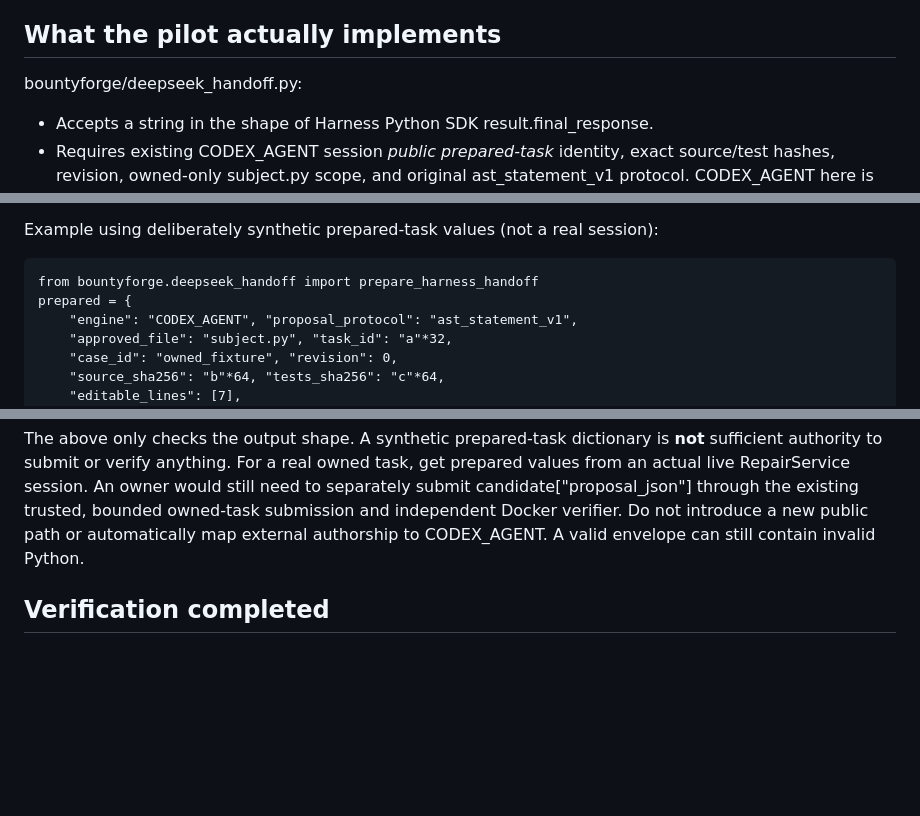
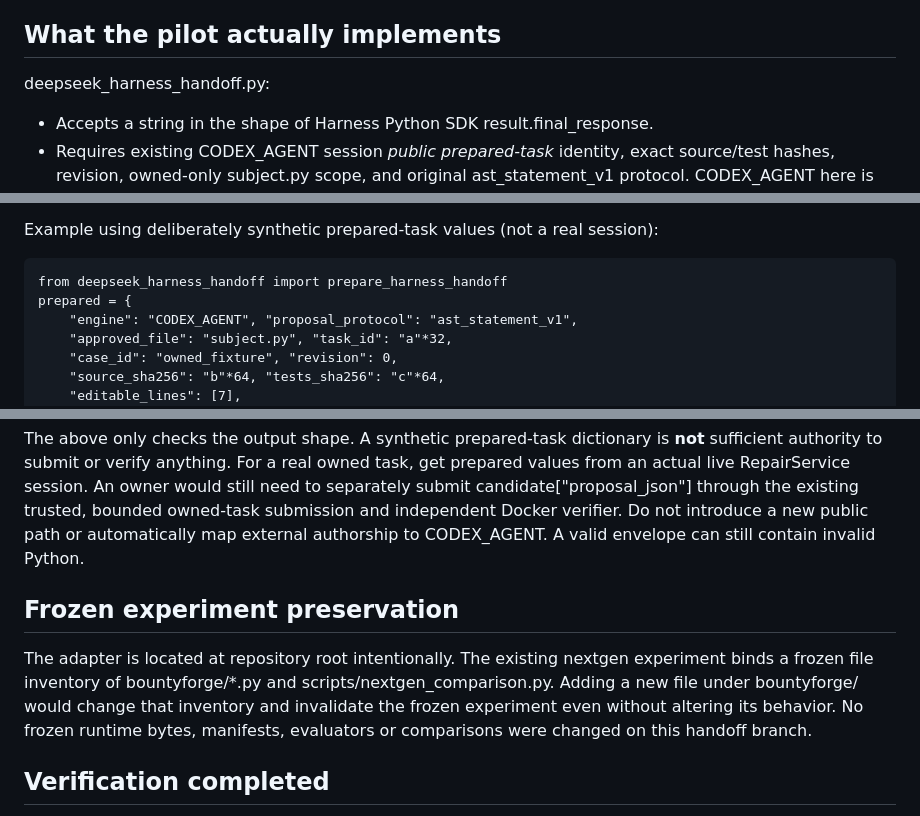
Before and after one commit to Ledgercorp/BountyForge, a Markdown page: docs/DEEPSEEK_HARNESS_HANDOFF.md, 3 parts joined by grey strips. GitHub-like rendering; blank space fills up the shorter version.

Commit message:
docs: explain frozen hash inventory preservation

```diff
--- a/docs/DEEPSEEK_HARNESS_HANDOFF.md
+++ b/docs/DEEPSEEK_HARNESS_HANDOFF.md
@@ -32,7 +32,7 @@ and is excluded from this CPU-bound experiment.
 
 ## What the pilot actually implements
 
-bountyforge/deepseek_handoff.py:
+deepseek_harness_handoff.py:
 - Accepts a string in the shape of Harness Python SDK result.final_response.
 - Requires existing CODEX_AGENT session *public prepared-task* identity, exact
   source/test hashes, revision, owned-only subject.py scope, and original
@@ -47,7 +47,7 @@ bountyforge/deepseek_handoff.py:
 
 Example using deliberately synthetic prepared-task values (not a real session):
 
-    from bountyforge.deepseek_handoff import prepare_harness_handoff
+    from deepseek_harness_handoff import prepare_harness_handoff
     prepared = {
         "engine": "CODEX_AGENT", "proposal_protocol": "ast_statement_v1",
         "approved_file": "subject.py", "task_id": "a"*32,
@@ -68,6 +68,15 @@ would still need to separately submit candidate["proposal_json"] through the
 existing trusted, bounded owned-task submission and independent Docker verifier.
 Do not introduce a new public path or automatically map external authorship
 to CODEX_AGENT. A valid envelope can still contain invalid Python.
+
+## Frozen experiment preservation
+
+The adapter is located at repository root intentionally. The existing nextgen
+experiment binds a frozen file inventory of bountyforge/*.py and
+scripts/nextgen_comparison.py. Adding a new file under bountyforge/ would change
+that inventory and invalidate the frozen experiment even without altering its
+behavior. No frozen runtime bytes, manifests, evaluators or comparisons were
+changed on this handoff branch.
 
 ## Verification completed
 
```
